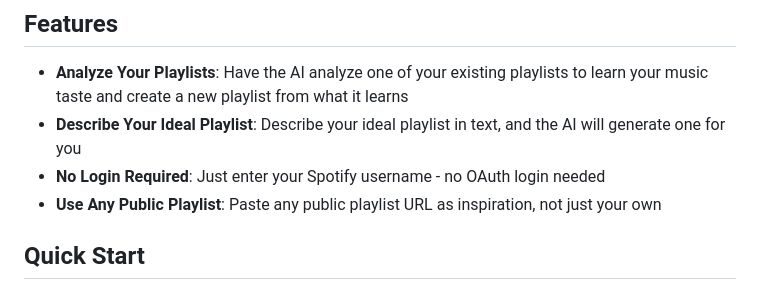
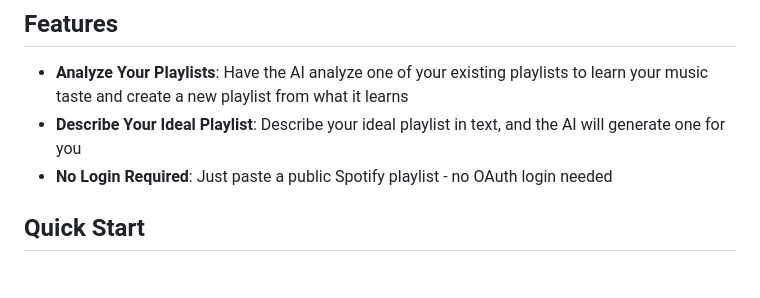
Before and after one commit to romangarms/Spotify-Song-Recommender, a Markdown page: README.md, the part around the change. Drawn GitHub-style.

Commit message:
Revise features section in README
Updated feature list for clarity and conciseness.

```diff
--- a/README.md
+++ b/README.md
@@ -6,8 +6,7 @@ Get personalized playlist recommendations powered by the Logic API. This app use
 
 - **Analyze Your Playlists**: Have the AI analyze one of your existing playlists to learn your music taste and create a new playlist from what it learns
 - **Describe Your Ideal Playlist**: Describe your ideal playlist in text, and the AI will generate one for you
-- **No Login Required**: Just enter your Spotify username - no OAuth login needed
-- **Use Any Public Playlist**: Paste any public playlist URL as inspiration, not just your own
+- **No Login Required**: Just paste a public Spotify playlist - no OAuth login needed
 
 ## Quick Start
 
```
